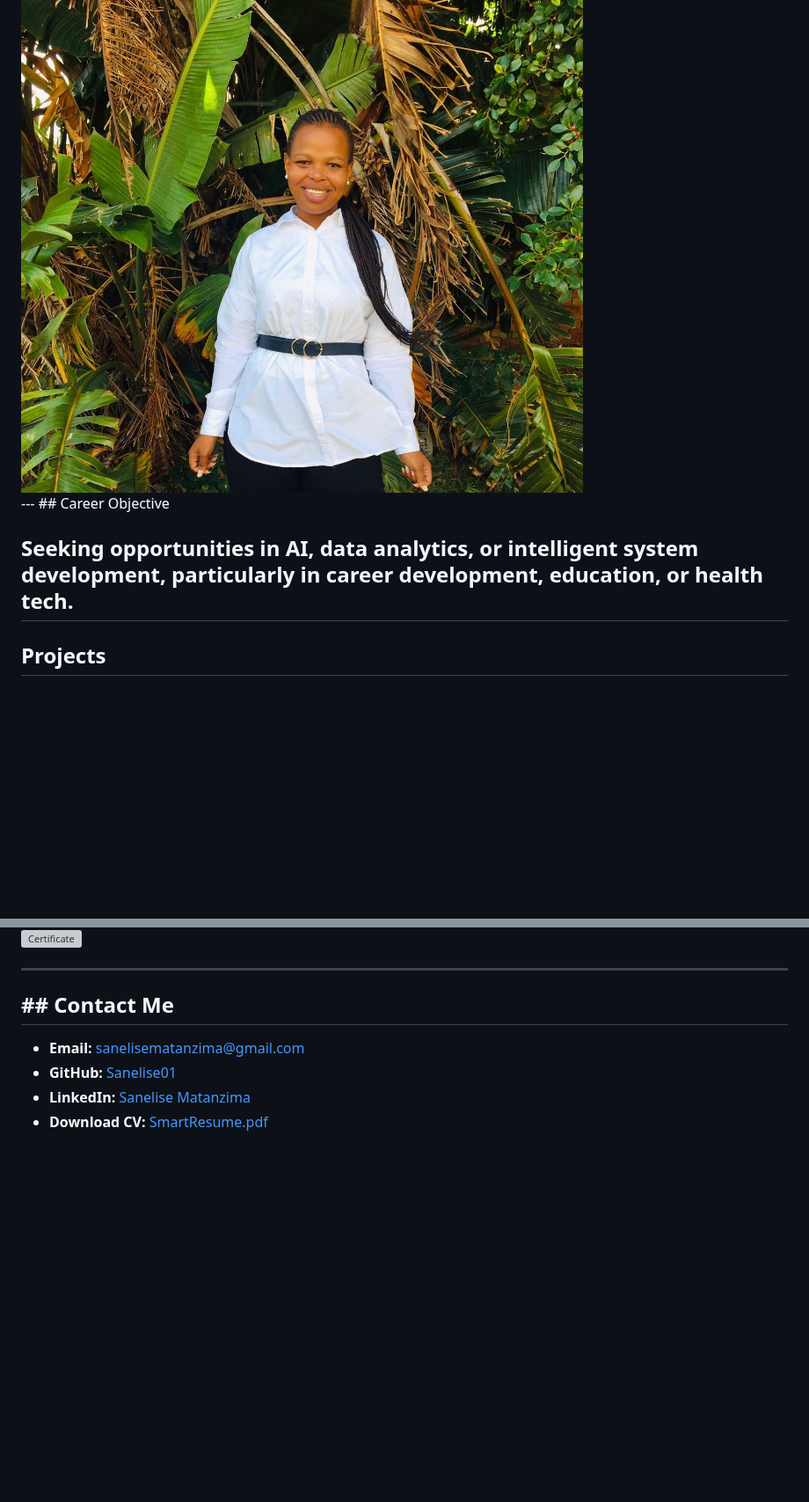
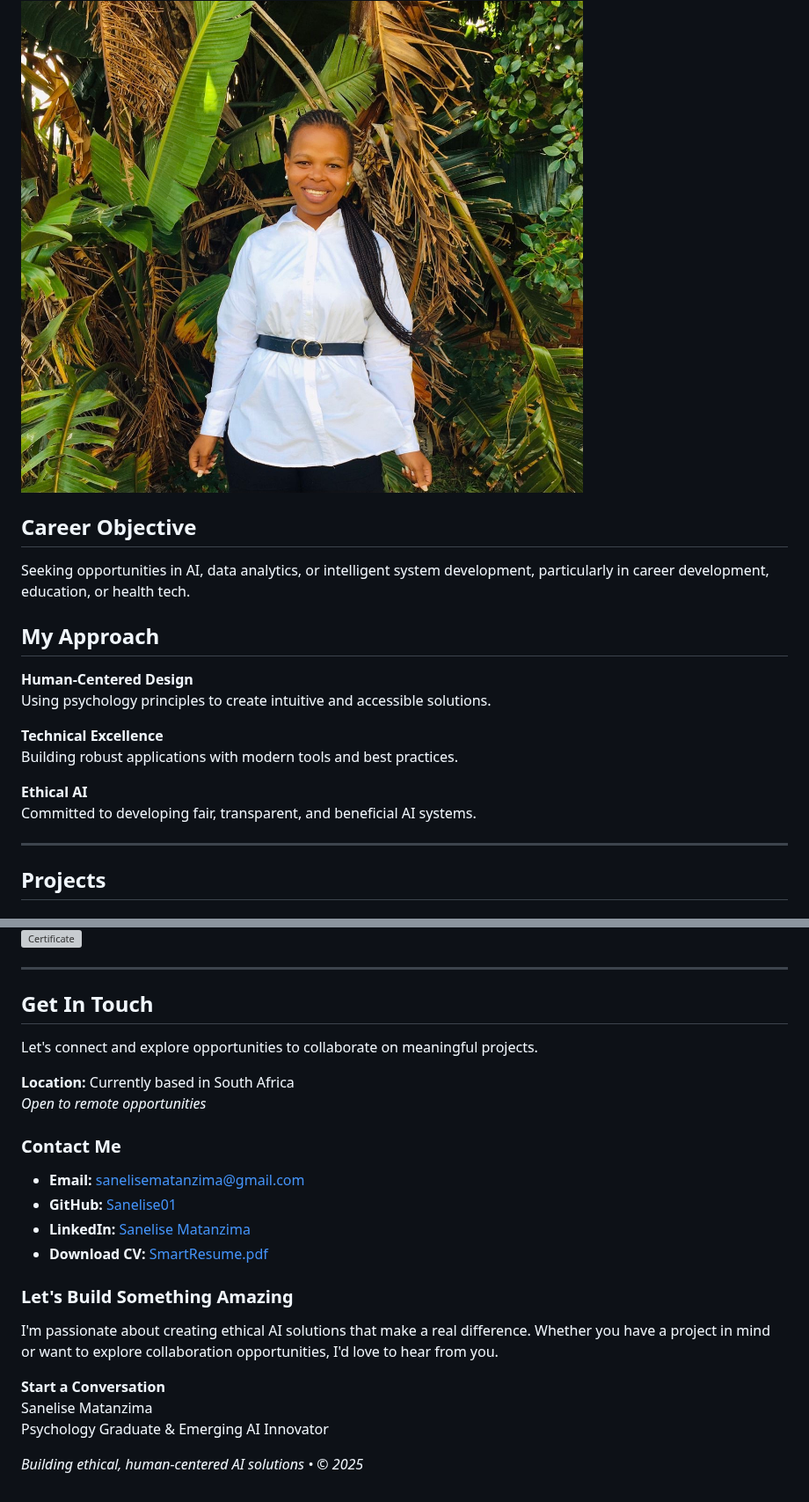
Before and after one commit to Sanelise01/Sanelise_Matanzima_portfolio, a Markdown page: README.md, 2 parts joined by grey strips. Shown at 88% size. Drawn GitHub-style; blank space fills up the shorter version; grey boxes are pictures that could not be loaded.

```diff
--- a/README.md
+++ b/README.md
@@ -27,10 +27,21 @@ With **resilience and adaptability**, I tackle complex challenges and deliver va
 <img src="images/profile.jpg.png.jpeg" alt="Profile Photo" style="width:200px; height:200px; object-fit:cover; border-radius:12px; border:3px solid #3498db;"/>
 </div>
 </div>
----
+
 ## Career Objective
 
 Seeking opportunities in AI, data analytics, or intelligent system development, particularly in career development, education, or health tech.
+## My Approach
+
+**Human-Centered Design**
+Using psychology principles to create intuitive and accessible solutions.
+
+**Technical Excellence**
+Building robust applications with modern tools and best practices.
+
+**Ethical AI**
+Committed to developing fair, transparent, and beneficial AI systems.
+
 ---
 
 ## Projects
@@ -168,9 +183,25 @@ Problem-solving, Collaboration, Communication, Presentation, Critical Thinking,
 
 ---
 
-## ## Contact Me
+## Get In Touch
+
+Let's connect and explore opportunities to collaborate on meaningful projects.
+
+**Location:** Currently based in South Africa
+_Open to remote opportunities_
+
+### Contact Me
 
 - **Email:** [sanelisematanzima@gmail.com](mailto:sanelisematanzima@gmail.com)
 - **GitHub:** [Sanelise01](https://github.com/Sanelise01)
 - **LinkedIn:** [Sanelise Matanzima](https://www.linkedin.com/in/sanelise-matanzima)
 - **Download CV:** [SmartResume.pdf](SmartResume.pdf)
+
+### Let's Build Something Amazing
+I'm passionate about creating ethical AI solutions that make a real difference. Whether you have a project in mind or want to explore collaboration opportunities, I'd love to hear from you.
+
+**Start a Conversation**
+Sanelise Matanzima
+Psychology Graduate & Emerging AI Innovator
+
+_Building ethical, human-centered AI solutions • © 2025_
```
Also changed, not shown: other parts of README.md (+5 -1 lines).
